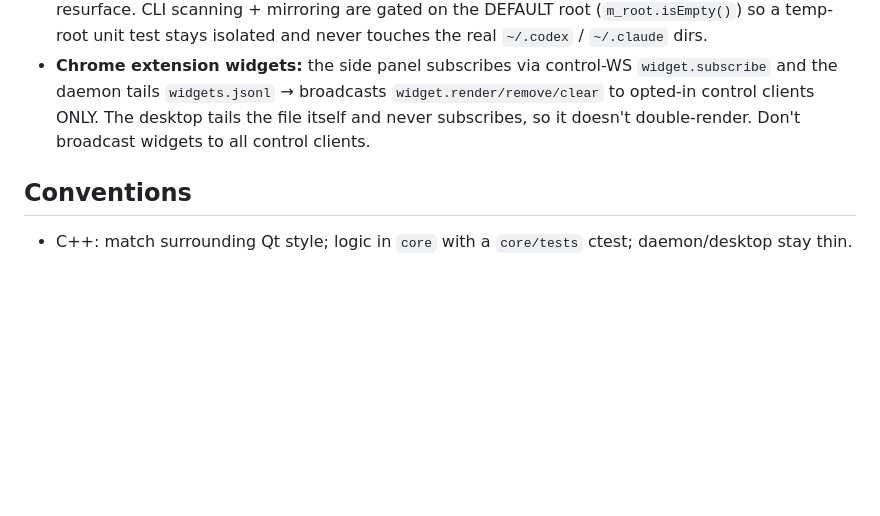
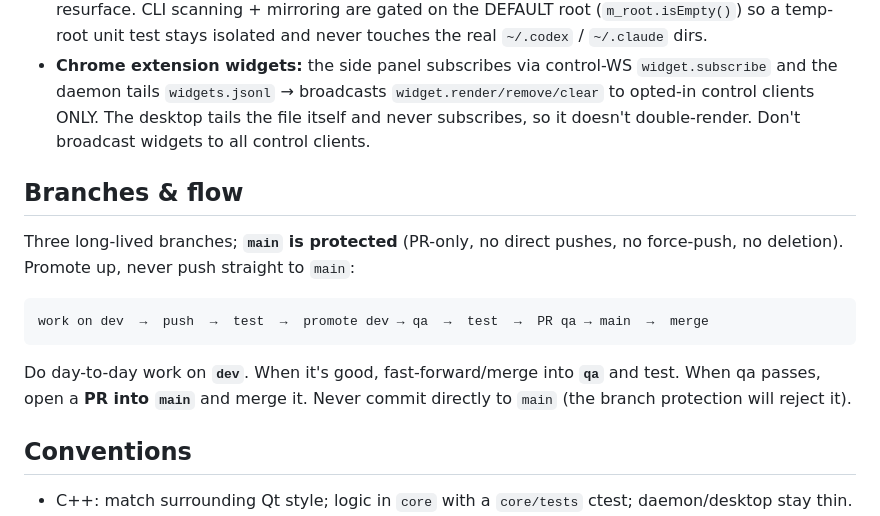
Before and after one commit to CrazyMan28/cindro, a Markdown page: AGENTS.md, the part around the change. GitHub-like rendering; blank space fills up the shorter version.

Commit message:
docs: document the dev → qa → main (protected, PR-only) branch flow
Co-Authored-By: Claude Opus 4.8 (1M context) <noreply@anthropic.com>

````diff
--- a/AGENTS.md
+++ b/AGENTS.md
@@ -170,6 +170,19 @@ Design pillars:
   the file itself and never subscribes, so it doesn't double-render. Don't broadcast
   widgets to all control clients.
 
+## Branches & flow
+
+Three long-lived branches; **`main` is protected** (PR-only, no direct pushes, no
+force-push, no deletion). Promote up, never push straight to `main`:
+
+```
+work on dev  →  push  →  test  →  promote dev → qa  →  test  →  PR qa → main  →  merge
+```
+
+Do day-to-day work on **`dev`**. When it's good, fast-forward/merge into **`qa`** and
+test. When qa passes, open a **PR into `main`** and merge it. Never commit directly to
+`main` (the branch protection will reject it).
+
 ## Conventions
 
 - C++: match surrounding Qt style; logic in `core` with a `core/tests` ctest; daemon/desktop stay thin.
````
